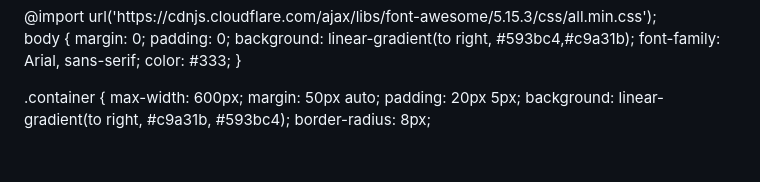
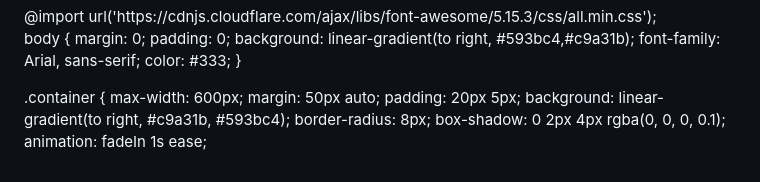
Before and after one commit to Kumar44developer/Cash-Calculator, a Markdown page: temp.md, the part around the change. Drawn GitHub-style.

Commit message:
Added box shadow and fade-in animation to container

```diff
--- a/temp.md
+++ b/temp.md
@@ -97,3 +97,5 @@ body {
   padding: 20px 5px;
   background: linear-gradient(to right, #c9a31b, #593bc4);
   border-radius: 8px;
+  box-shadow: 0 2px 4px rgba(0, 0, 0, 0.1);
+  animation: fadeIn 1s ease;
```
